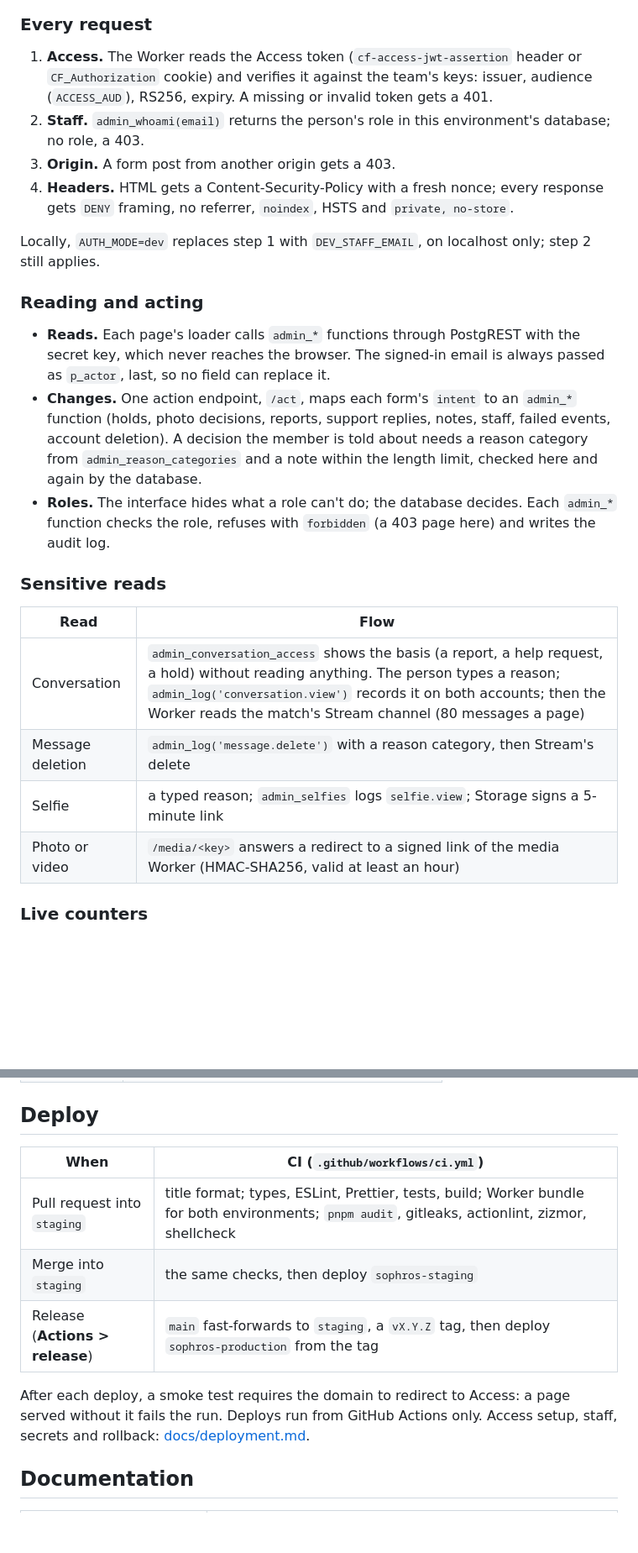
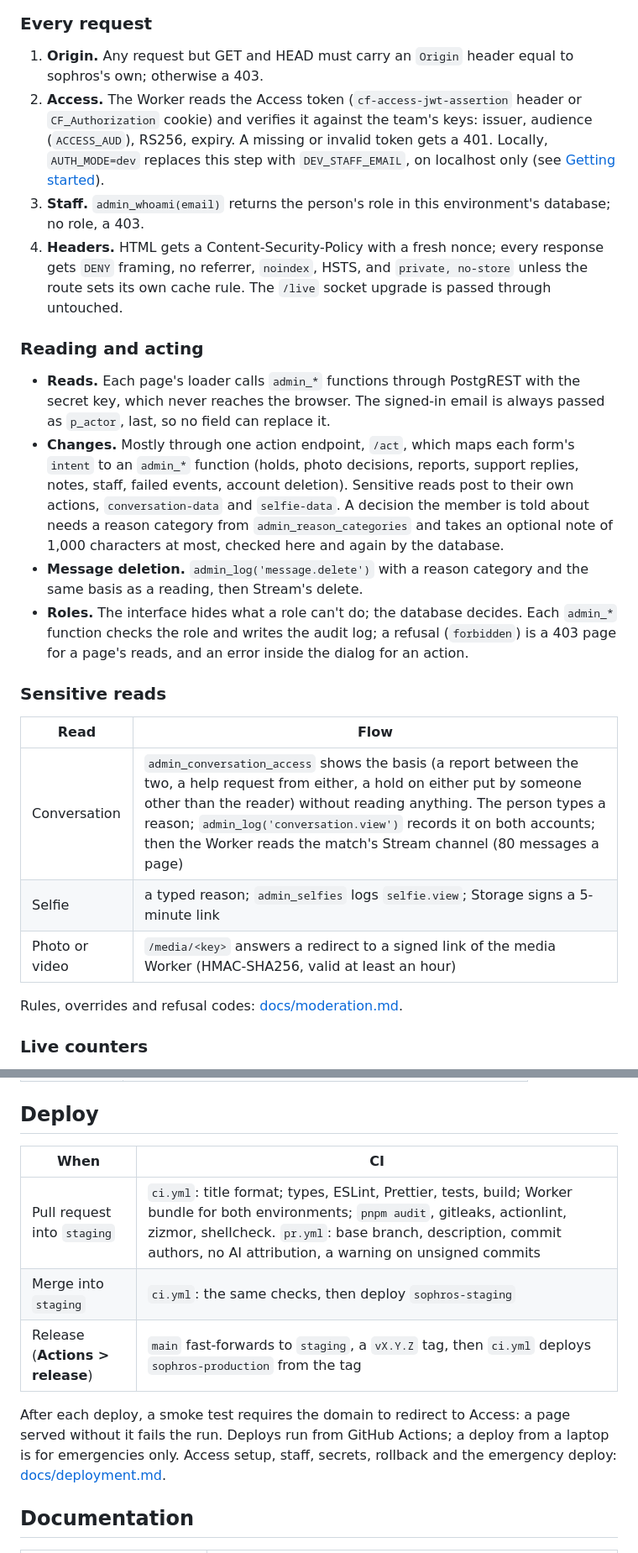
Before and after one commit to sylwaninn/drafft-sophros, a Markdown page: README.md, 2 parts joined by grey strips. Shown at 84% size. Drawn GitHub-style; blank space fills up the shorter version.

Commit message:
docs(sophros): correct the readme against the code

```diff
--- a/README.md
+++ b/README.md
@@ -32,35 +34,41 @@ flowchart LR
 
 ### Every request
 
-1. **Access.** The Worker reads the Access token (`cf-access-jwt-assertion` header or `CF_Authorization`
+1. **Origin.** Any request but GET and HEAD must carry an `Origin` header equal to sophros's own; otherwise
+   a 403.
+2. **Access.** The Worker reads the Access token (`cf-access-jwt-assertion` header or `CF_Authorization`
    cookie) and verifies it against the team's keys: issuer, audience (`ACCESS_AUD`), RS256, expiry. A missing
-   or invalid token gets a 401.
-2. **Staff.** `admin_whoami(email)` returns the person's role in this environment's database; no role, a 403.
-3. **Origin.** A form post from another origin gets a 403.
+   or invalid token gets a 401. Locally, `AUTH_MODE=dev` replaces this step with `DEV_STAFF_EMAIL`, on
+   localhost only (see [Getting started](#getting-started)).
+3. **Staff.** `admin_whoami(email)` returns the person's role in this environment's database; no role, a 403.
 4. **Headers.** HTML gets a Content-Security-Policy with a fresh nonce; every response gets `DENY` framing, no
-   referrer, `noindex`, HSTS and `private, no-store`.
-
-Locally, `AUTH_MODE=dev` replaces step 1 with `DEV_STAFF_EMAIL`, on localhost only; step 2 still applies.
+   referrer, `noindex`, HSTS, and `private, no-store` unless the route sets its own cache rule. The `/live`
+   socket upgrade is passed through untouched.
 
 ### Reading and acting
 
 - **Reads.** Each page's loader calls `admin_*` functions through PostgREST with the secret key, which never
   reaches the browser. The signed-in email is always passed as `p_actor`, last, so no field can replace it.
-- **Changes.** One action endpoint, `/act`, maps each form's `intent` to an `admin_*` function (holds,
-  photo decisions, reports, support replies, notes, staff, failed events, account deletion). A decision the
-  member is told about needs a reason category from `admin_reason_categories` and a note within the length
-  limit, checked here and again by the database.
-- **Roles.** The interface hides what a role can't do; the database decides. Each `admin_*` function checks the
-  role, refuses with `forbidden` (a 403 page here) and writes the audit log.
+- **Changes.** Mostly through one action endpoint, `/act`, which maps each form's `intent` to an `admin_*`
+  function (holds, photo decisions, reports, support replies, notes, staff, failed events, account
+  deletion). Sensitive reads post to their own actions, `conversation-data` and `selfie-data`. A decision
+  the member is told about needs a reason category from `admin_reason_categories` and takes an optional note
+  of 1,000 characters at most, checked here and again by the database.
+- **Message deletion.** `admin_log('message.delete')` with a reason category and the same basis as a
+  reading, then Stream's delete.
+- **Roles.** The interface hides what a role can't do; the database decides. Each `admin_*` function checks
+  the role and writes the audit log; a refusal (`forbidden`) is a 403 page for a page's reads, and an error
+  inside the dialog for an action.
 
 ### Sensitive reads
 
-| Read             | Flow                                                                                                                                                                                                                                                                    |
-| ---------------- | ----------------------------------------------------------------------------------------------------------------------------------------------------------------------------------------------------------------------------------------------------------------------- |
-| Conversation     | `admin_conversation_access` shows the basis (a report, a help request, a hold) without reading anything. The person types a reason; `admin_log('conversation.view')` records it on both accounts; then the Worker reads the match's Stream channel (80 messages a page) |
-| Message deletion | `admin_log('message.delete')` with a reason category, then Stream's delete                                                                                                                                                                                              |
-| Selfie           | a typed reason; `admin_selfies` logs `selfie.view`; Storage signs a 5-minute link                                                                                                                                                                                       |
-| Photo or video   | `/media/<key>` answers a redirect to a signed link of the media Worker (HMAC-SHA256, valid at least an hour)                                                                                                                                                            |
+| Read           | Flow                                                                                                                                                                                                                                                                                                                                               |
+| -------------- | -------------------------------------------------------------------------------------------------------------------------------------------------------------------------------------------------------------------------------------------------------------------------------------------------------------------------------------------------- |
+| Conversation   | `admin_conversation_access` shows the basis (a report between the two, a help request from either, a hold on either put by someone other than the reader) without reading anything. The person types a reason; `admin_log('conversation.view')` records it on both accounts; then the Worker reads the match's Stream channel (80 messages a page) |
+| Selfie         | a typed reason; `admin_selfies` logs `selfie.view`; Storage signs a 5-minute link                                                                                                                                                                                                                                                                  |
+| Photo or video | `/media/<key>` answers a redirect to a signed link of the media Worker (HMAC-SHA256, valid at least an hour)                                                                                                                                                                                                                                       |
+
+Rules, overrides and refusal codes: [docs/moderation.md](docs/moderation.md).
 
 ### Live counters
 
@@ -120,15 +134,15 @@ selfie to compare, reports, flagged chat photos, support requests); `scripts/dem
 
 ## Deploy
 
-| When                            | CI (`.github/workflows/ci.yml`)                                                                                                                  |
-| ------------------------------- | ------------------------------------------------------------------------------------------------------------------------------------------------ |
-| Pull request into `staging`     | title format; types, ESLint, Prettier, tests, build; Worker bundle for both environments; `pnpm audit`, gitleaks, actionlint, zizmor, shellcheck |
-| Merge into `staging`            | the same checks, then deploy `sophros-staging`                                                                                                   |
-| Release (**Actions > release**) | `main` fast-forwards to `staging`, a `vX.Y.Z` tag, then deploy `sophros-production` from the tag                                                 |
+| When                            | CI                                                                                                                                                                                                                                                               |
+| ------------------------------- | ---------------------------------------------------------------------------------------------------------------------------------------------------------------------------------------------------------------------------------------------------------------- |
+| Pull request into `staging`     | `ci.yml`: title format; types, ESLint, Prettier, tests, build; Worker bundle for both environments; `pnpm audit`, gitleaks, actionlint, zizmor, shellcheck. `pr.yml`: base branch, description, commit authors, no AI attribution, a warning on unsigned commits |
+| Merge into `staging`            | `ci.yml`: the same checks, then deploy `sophros-staging`                                                                                                                                                                                                         |
+| Release (**Actions > release**) | `main` fast-forwards to `staging`, a `vX.Y.Z` tag, then `ci.yml` deploys `sophros-production` from the tag                                                                                                                                                       |
 
 After each deploy, a smoke test requires the domain to redirect to Access: a page served without it fails the
-run. Deploys run from GitHub Actions only. Access setup, staff, secrets and rollback:
-[docs/deployment.md](docs/deployment.md).
+run. Deploys run from GitHub Actions; a deploy from a laptop is for emergencies only. Access setup, staff,
+secrets, rollback and the emergency deploy: [docs/deployment.md](docs/deployment.md).
 
 ## Documentation
 
```
Also changed, not shown: other parts of README.md (+32 -24 lines).
